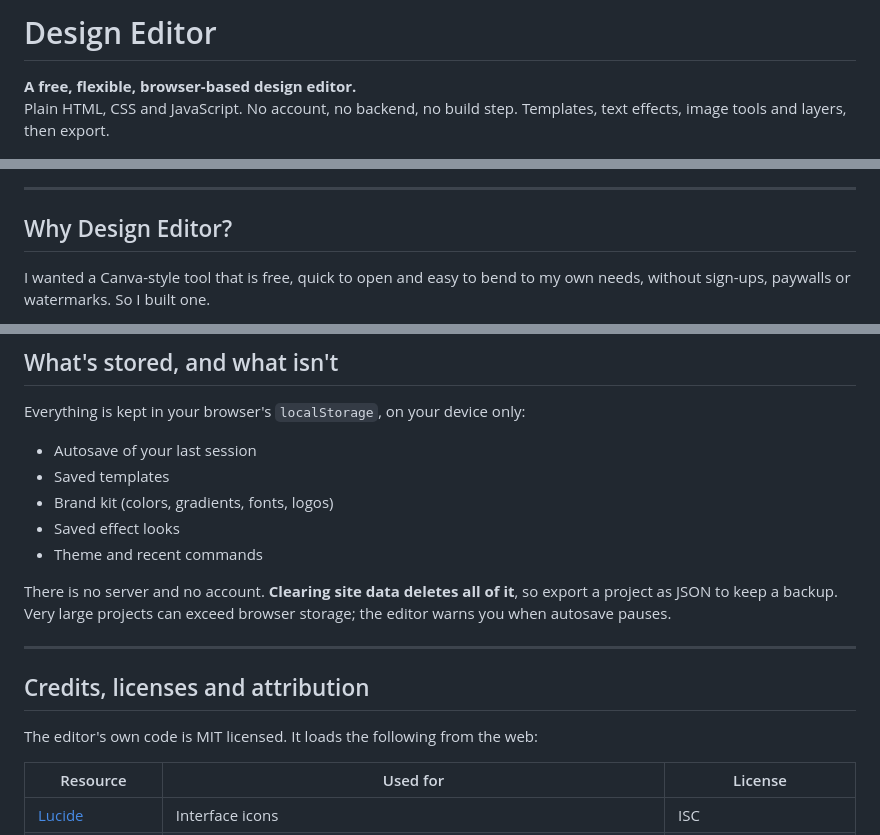
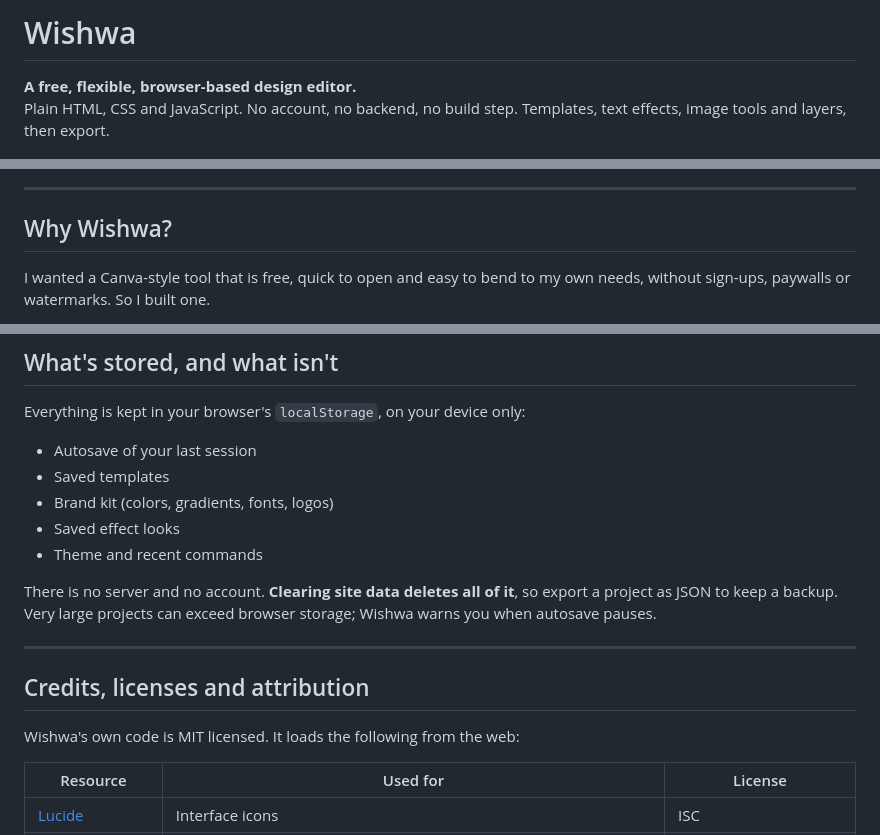
Before and after one commit to wishissue/wishwa, a Markdown page: README.md, 3 parts joined by grey strips. Drawn GitHub-style.

Commit message:
Rename project from Design Editor to Wishwa

```diff
--- a/README.md
+++ b/README.md
@@ -1,4 +1,4 @@
-# Design Editor
+# Wishwa
 
 **A free, flexible, browser-based design editor.**
 Plain HTML, CSS and JavaScript. No account, no backend, no build step. Templates, text effects, image tools and layers, then export.
@@ -14,7 +14,7 @@ Plain HTML, CSS and JavaScript. No account, no backend, no build step. Templates
 
 ---
 
-## Why Design Editor?
+## Why Wishwa?
 
 I wanted a Canva-style tool that is free, quick to open and easy to bend to my own needs, without sign-ups, paywalls or watermarks. So I built one.
 
@@ -151,13 +151,13 @@ Everything is kept in your browser's `localStorage`, on your device only:
 - Saved effect looks
 - Theme and recent commands
 
-There is no server and no account. **Clearing site data deletes all of it**, so export a project as JSON to keep a backup. Very large projects can exceed browser storage; the editor warns you when autosave pauses.
+There is no server and no account. **Clearing site data deletes all of it**, so export a project as JSON to keep a backup. Very large projects can exceed browser storage; Wishwa warns you when autosave pauses.
 
 ---
 
 ## Credits, licenses and attribution
 
-The editor's own code is MIT licensed. It loads the following from the web:
+Wishwa's own code is MIT licensed. It loads the following from the web:
 
 | Resource | Used for | License |
 | --- | --- | --- |
```
Also changed, not shown: other parts of README.md (+4 -4 lines).
